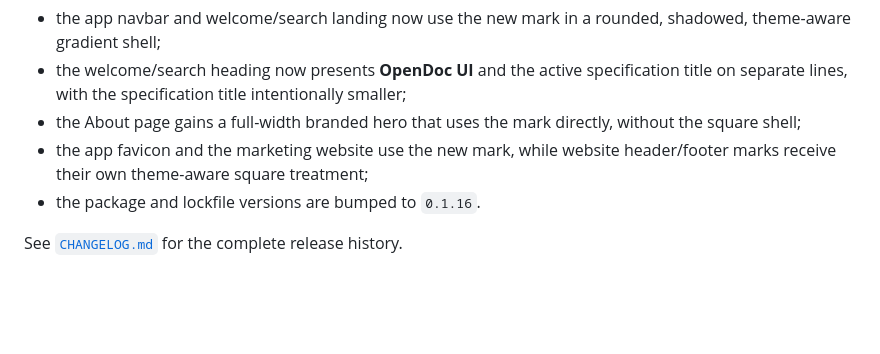
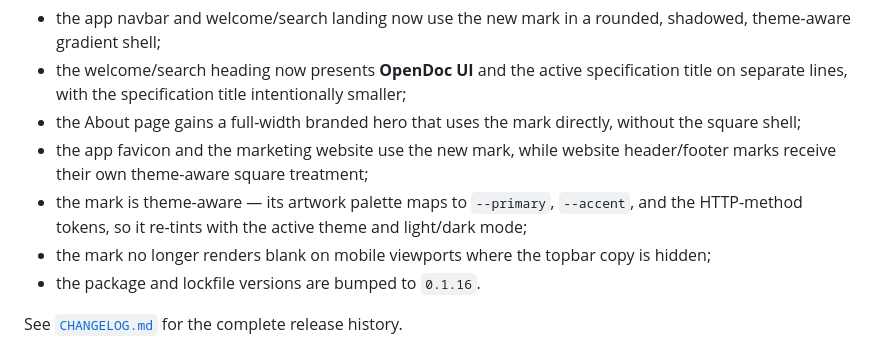
Before and after one commit to omidgfx/opendoc-ui, a Markdown page: README.md, the part around the change. Drawn GitHub-style; blank space fills up the shorter version.

```diff
--- a/README.md
+++ b/README.md
@@ -102,6 +102,9 @@ This release refreshes OpenDoc UI's visual identity around the new logo:
 - the About page gains a full-width branded hero that uses the mark directly, without the square shell;
 - the app favicon and the marketing website use the new mark, while website header/footer marks receive
   their own theme-aware square treatment;
+- the mark is theme-aware — its artwork palette maps to `--primary`, `--accent`, and the HTTP-method
+  tokens, so it re-tints with the active theme and light/dark mode;
+- the mark no longer renders blank on mobile viewports where the topbar copy is hidden;
 - the package and lockfile versions are bumped to `0.1.16`.
 
 See [`CHANGELOG.md`](CHANGELOG.md) for the complete release history.
```
Also changed, not shown: CHANGELOG.md (+6 -0 lines).
